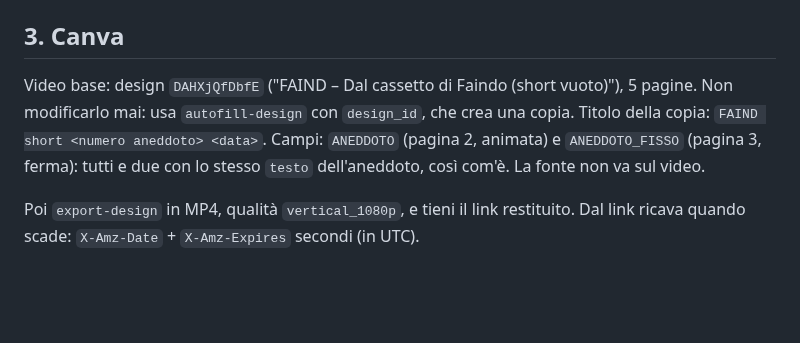
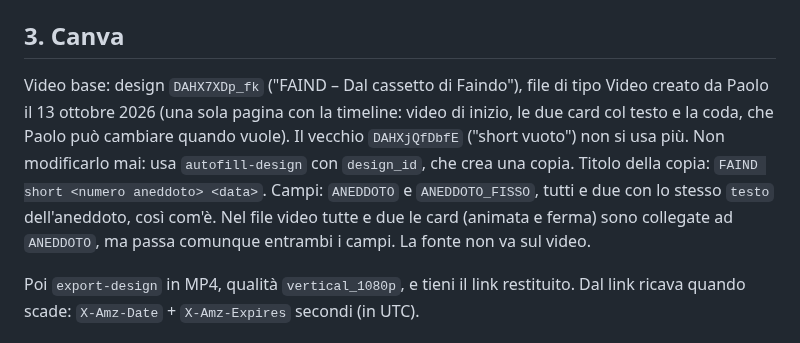
Before and after one commit to itartedesign-dot/faind, a Markdown page: social/ROUTINE-SHORT.md, the part around the change. Rendered like a GitHub page; blank space fills up the shorter version.

Commit message:
Short di Faindo: la routine usa il nuovo file video di Canva
Co-Authored-By: Claude Opus 5.5 (1M context) <noreply@anthropic.com>
Claude-Session: https://claude.ai/code/session_01PC6cnpUuoXCU2eCziWm1sP

```diff
--- a/social/ROUTINE-SHORT.md
+++ b/social/ROUTINE-SHORT.md
@@ -27,11 +27,14 @@ così Paolo decide se correggerlo. Il testo sul video resta quello di `testo`, p
 
 ## 3. Canva
 
-Video base: design `DAHXjQfDbfE` ("FAIND – Dal cassetto di Faindo (short vuoto)"), 5 pagine.
+Video base: design `DAHX7XDp_fk` ("FAIND – Dal cassetto di Faindo"), file di tipo Video creato da
+Paolo il 13 ottobre 2026 (una sola pagina con la timeline: video di inizio, le due card col testo e la
+coda, che Paolo può cambiare quando vuole). Il vecchio `DAHXjQfDbfE` ("short vuoto") non si usa più.
 Non modificarlo mai: usa `autofill-design` con `design_id`, che crea una copia.
 Titolo della copia: `FAIND short <numero aneddoto> <data>`.
-Campi: `ANEDDOTO` (pagina 2, animata) e `ANEDDOTO_FISSO` (pagina 3, ferma): tutti e due con lo stesso
-`testo` dell'aneddoto, così com'è. La fonte non va sul video.
+Campi: `ANEDDOTO` e `ANEDDOTO_FISSO`, tutti e due con lo stesso `testo` dell'aneddoto, così com'è.
+Nel file video tutte e due le card (animata e ferma) sono collegate ad `ANEDDOTO`, ma passa comunque
+entrambi i campi. La fonte non va sul video.
 
 Poi `export-design` in MP4, qualità `vertical_1080p`, e tieni il link restituito. Dal link ricava
 quando scade: `X-Amz-Date` + `X-Amz-Expires` secondi (in UTC).
```
